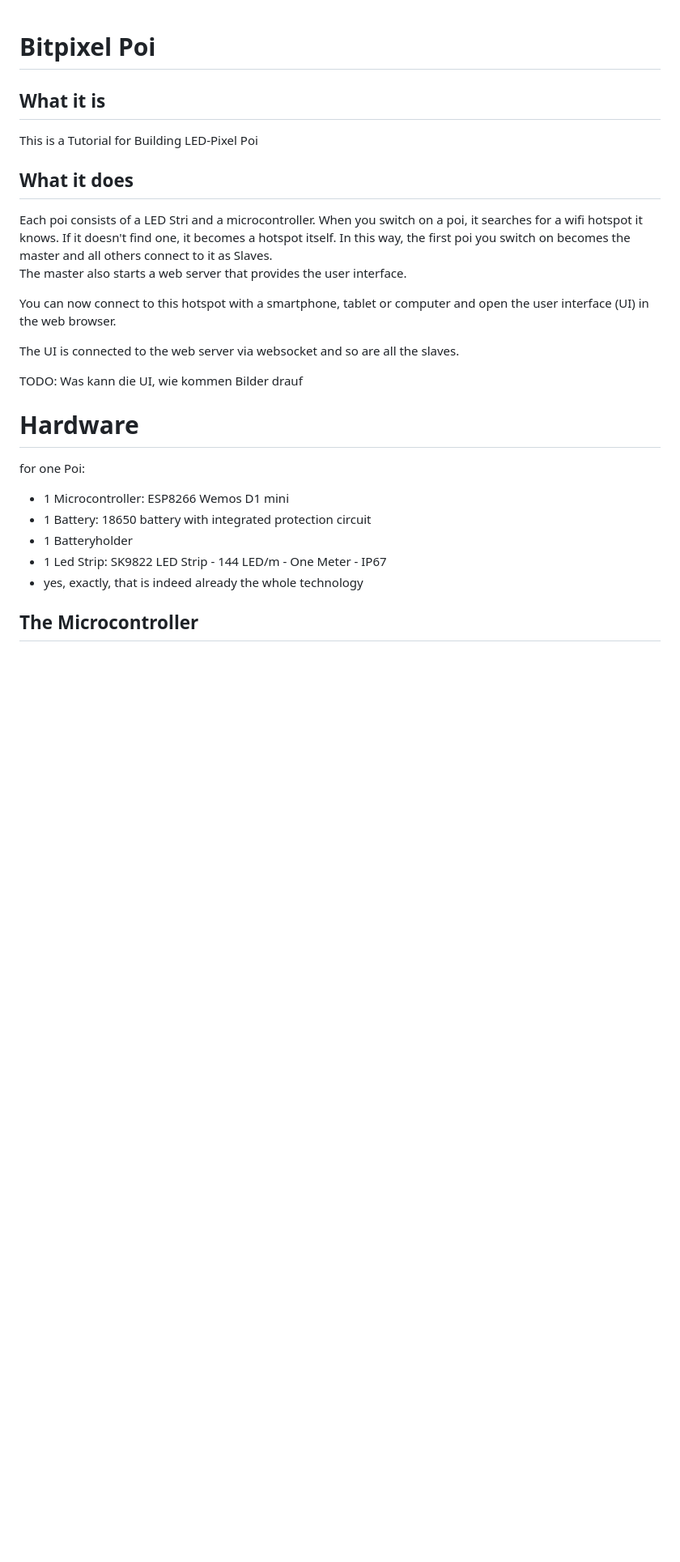
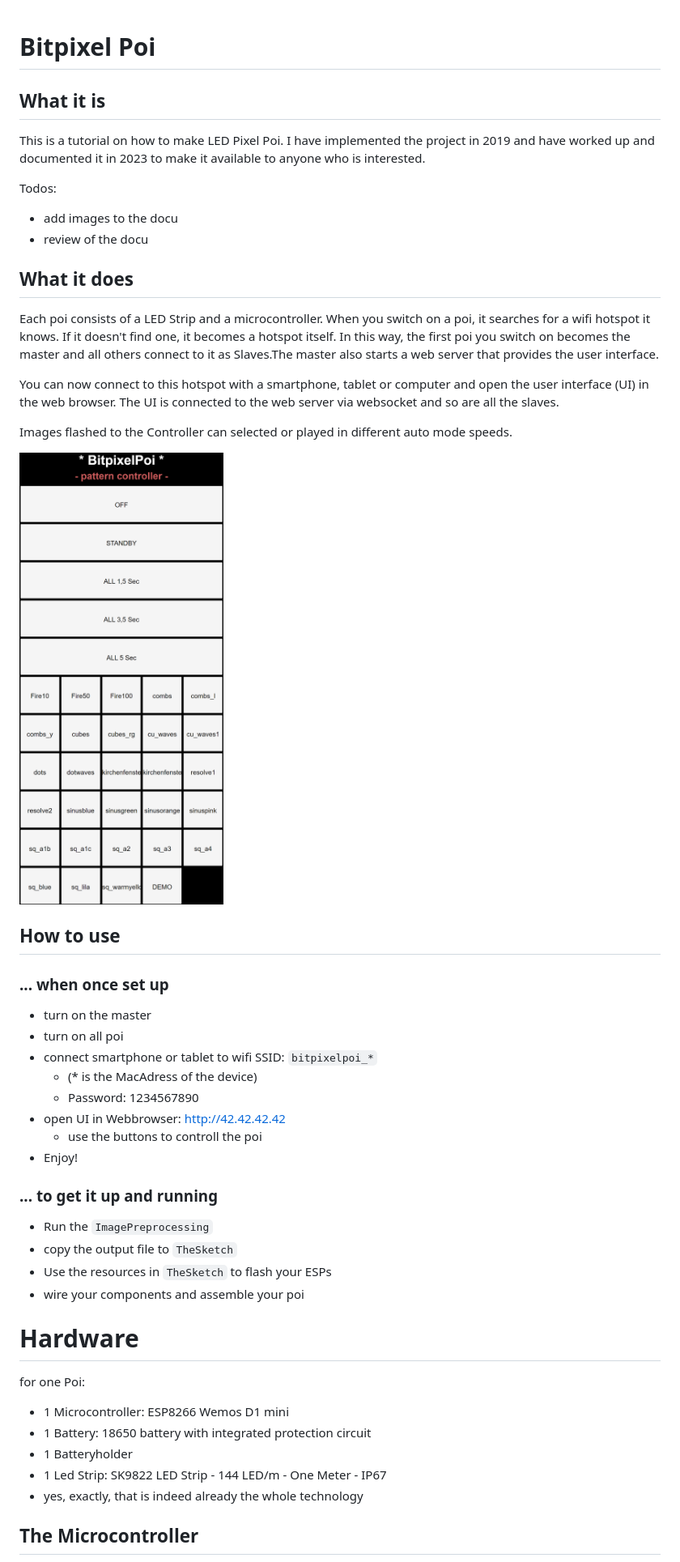
Before and after one commit to denweng/bitpixelpoi, a Markdown page: readme.md, the part around the change printed below. Shown: that part at 81% size. Drawn GitHub-style; blank space fills up the shorter version.

```diff
--- a/readme.md
+++ b/readme.md
@@ -1,26 +1,55 @@
 # Bitpixel Poi
+
 ## What it is
-This is a Tutorial for Building LED-Pixel Poi
+
+This is a tutorial on how to make LED Pixel Poi.
+I have implemented the project in 2019 and have worked up and documented it in 2023 to make it available to anyone who is interested.
+
+Todos:
+
+* add images to the docu
+* review of the docu
 
 ## What it does
-Each poi consists of a LED Stri and a microcontroller. When you switch on a poi, it searches for a wifi hotspot it knows. If it doesn't find one, it becomes a hotspot itself. In this way, the first poi you switch on becomes the master and all others connect to it as Slaves.
-The master also starts a web server that provides the user interface.
+
+Each poi consists of a LED Strip and a microcontroller. When you switch on a poi, it searches for a wifi hotspot it knows. If it doesn't find one, it becomes a hotspot itself. In this way, the first poi you switch on becomes the master and all others connect to it as Slaves.The master also starts a web server that provides the user interface.
 
 You can now connect to this hotspot with a smartphone, tablet or computer and open the user interface (UI) in the web browser.
-
 The UI is connected to the web server via websocket and so are all the slaves.
 
-TODO: Was kann die UI, wie kommen Bilder drauf
+Images flashed to the Controller can selected or played in different auto mode speeds.
 
+<img src="img/Pitpixelpoi_ui.png?raw=true" width="320px">
+
+## How to use
+
+### ... when once set up
+
+* turn on the master
+* turn on all poi
+* connect smartphone or tablet to wifi SSID: `bitpixelpoi_*`
+    * (\* is the MacAdress of the device)
+    * Password: 1234567890
+* open UI in Webbrowser: http://42.42.42.42
+    * use the buttons to controll the poi
+* Enjoy!
+
+### ... to get it up and running
+
+* Run the `ImagePreprocessing`
+* copy the output file to `TheSketch`
+* Use the resources in `TheSketch` to flash your ESPs
+* wire your components and assemble your poi
 
 # Hardware
 
 for one Poi:
-- 1 Microcontroller: ESP8266 Wemos D1 mini
-- 1 Battery: 18650 battery with integrated protection circuit
-- 1 Batteryholder
-- 1 Led Strip: SK9822 LED Strip - 144 LED/m - One Meter - IP67
-- yes, exactly, that is indeed already the whole technology
+
+* 1 Microcontroller: ESP8266 Wemos D1 mini
+* 1 Battery: 18650 battery with integrated protection circuit
+* 1 Batteryholder
+* 1 Led Strip: SK9822 LED Strip - 144 LED/m - One Meter - IP67
+* yes, exactly, that is indeed already the whole technology
 
 ## The Microcontroller
 
```
Also changed, not shown: other parts of readme.md (+48 -28 lines).
